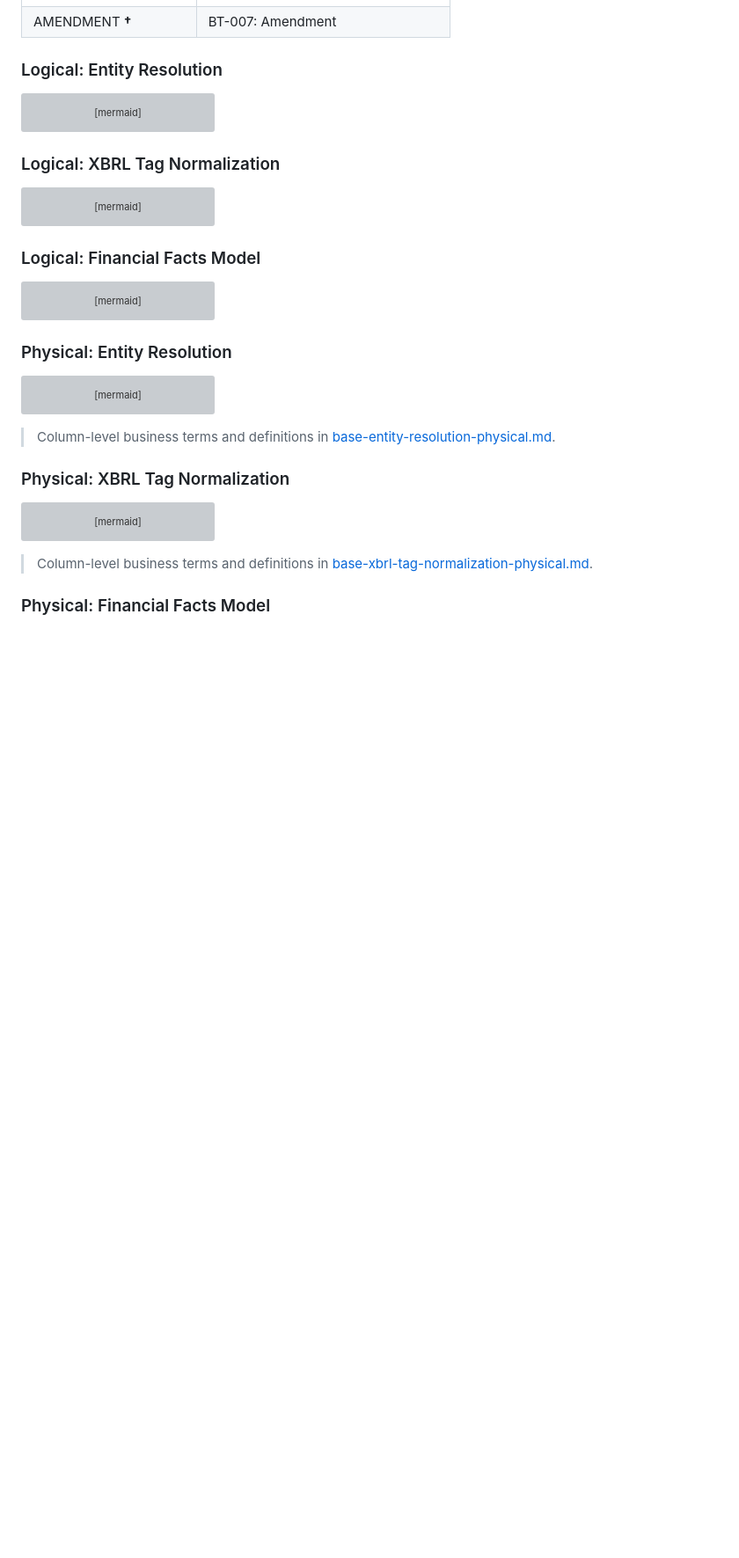
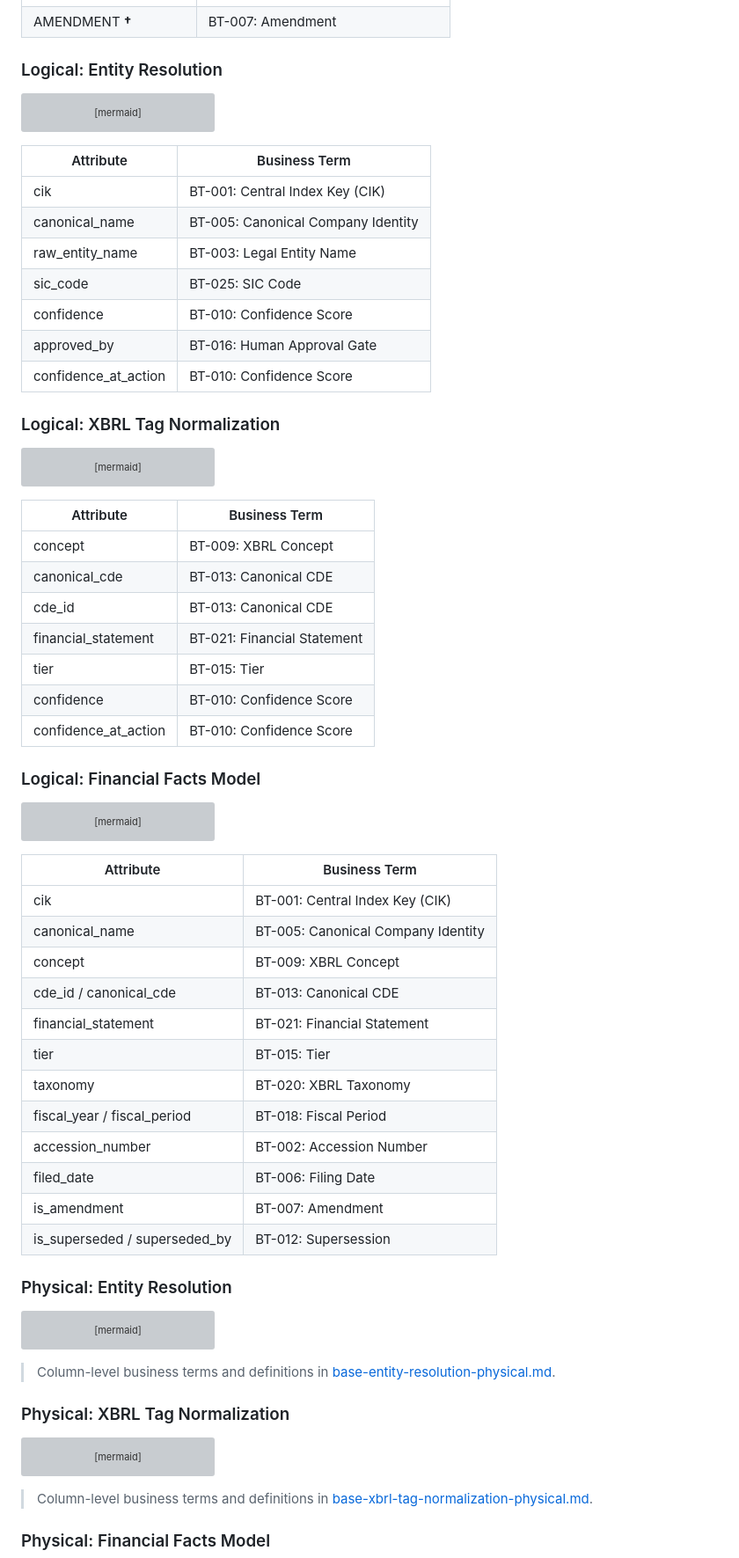
Before and after one commit to jcernauske/sec-edgair, a Markdown page: README.md, the part around the change. Shown at 88% size. Rendered like a GitHub page; blank space fills up the shorter version; grey boxes are pictures that could not be loaded.

Commit message:
docs: add Business Term tables below logical model diagrams in README
Each logical diagram now has a markdown table with an explicit
"Business Term" column header showing attribute-to-glossary mappings.

Co-Authored-By: Claude Opus 4.6 (1M context) <noreply@anthropic.com>

````diff
--- a/README.md
+++ b/README.md
@@ -240,6 +240,16 @@ erDiagram
     EntityMapping ||--o{ EntityResolutionAudit : "has audit trail"
 ```
 
+| Attribute | Business Term |
+|-----------|---------------|
+| cik | BT-001: Central Index Key (CIK) |
+| canonical_name | BT-005: Canonical Company Identity |
+| raw_entity_name | BT-003: Legal Entity Name |
+| sic_code | BT-025: SIC Code |
+| confidence | BT-010: Confidence Score |
+| approved_by | BT-016: Human Approval Gate |
+| confidence_at_action | BT-010: Confidence Score |
+
 ### Logical: XBRL Tag Normalization
 
 ```mermaid
@@ -278,6 +288,16 @@ erDiagram
     ConceptMapping }o--o| CanonicalCDE : "maps to"
     ConceptMapping ||--o{ TagNormalizationAudit : "has audit trail"
 ```
+
+| Attribute | Business Term |
+|-----------|---------------|
+| concept | BT-009: XBRL Concept |
+| canonical_cde | BT-013: Canonical CDE |
+| cde_id | BT-013: Canonical CDE |
+| financial_statement | BT-021: Financial Statement |
+| tier | BT-015: Tier |
+| confidence | BT-010: Confidence Score |
+| confidence_at_action | BT-010: Confidence Score |
 
 ### Logical: Financial Facts Model
 
@@ -349,6 +369,21 @@ erDiagram
     Entity ||--o{ FiscalCalendar : "has periods"
     FinancialFact ||--o{ AmendmentTracking : "superseded by"
 ```
+
+| Attribute | Business Term |
+|-----------|---------------|
+| cik | BT-001: Central Index Key (CIK) |
+| canonical_name | BT-005: Canonical Company Identity |
+| concept | BT-009: XBRL Concept |
+| cde_id / canonical_cde | BT-013: Canonical CDE |
+| financial_statement | BT-021: Financial Statement |
+| tier | BT-015: Tier |
+| taxonomy | BT-020: XBRL Taxonomy |
+| fiscal_year / fiscal_period | BT-018: Fiscal Period |
+| accession_number | BT-002: Accession Number |
+| filed_date | BT-006: Filing Date |
+| is_amendment | BT-007: Amendment |
+| is_superseded / superseded_by | BT-012: Supersession |
 
 ### Physical: Entity Resolution
 
````
